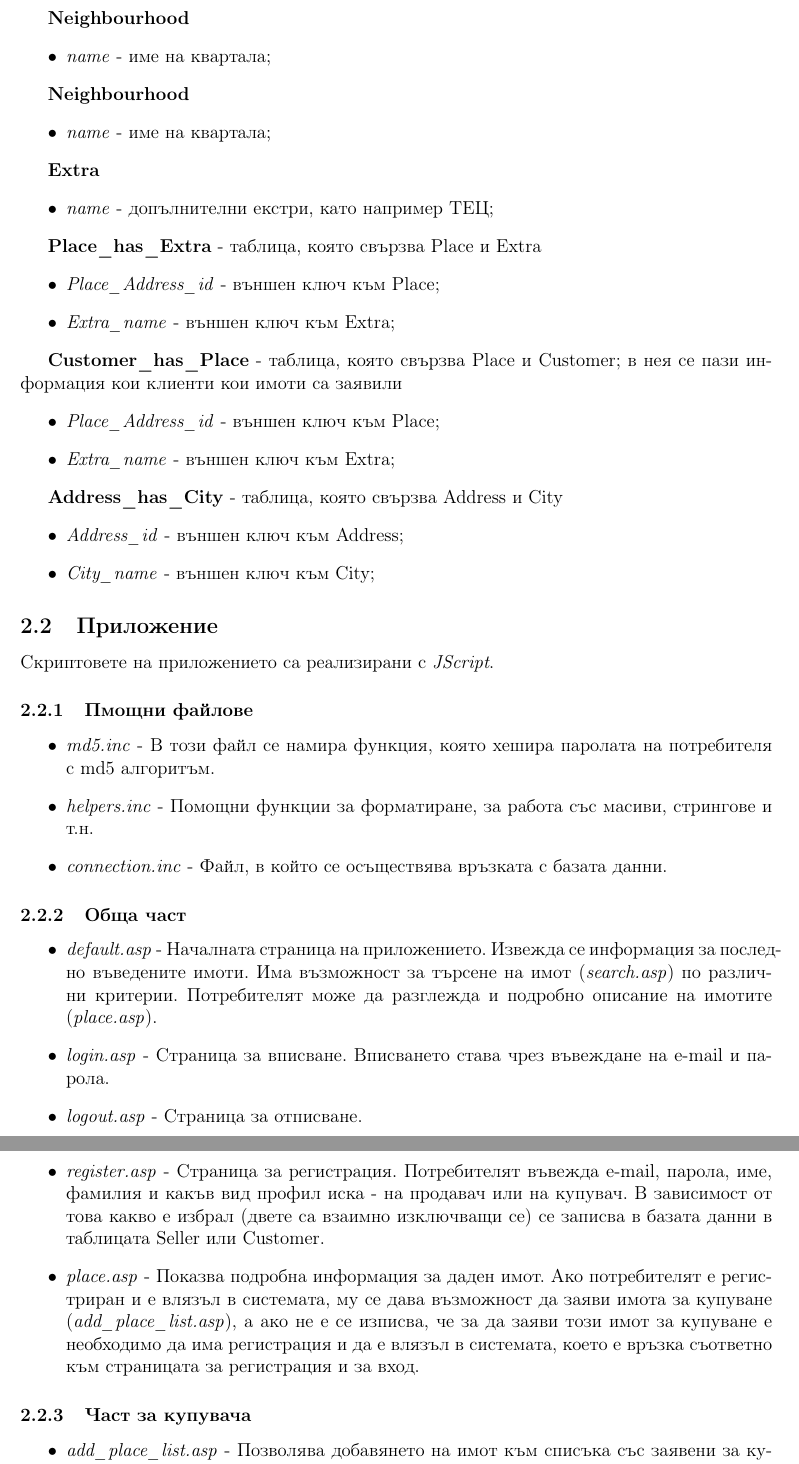
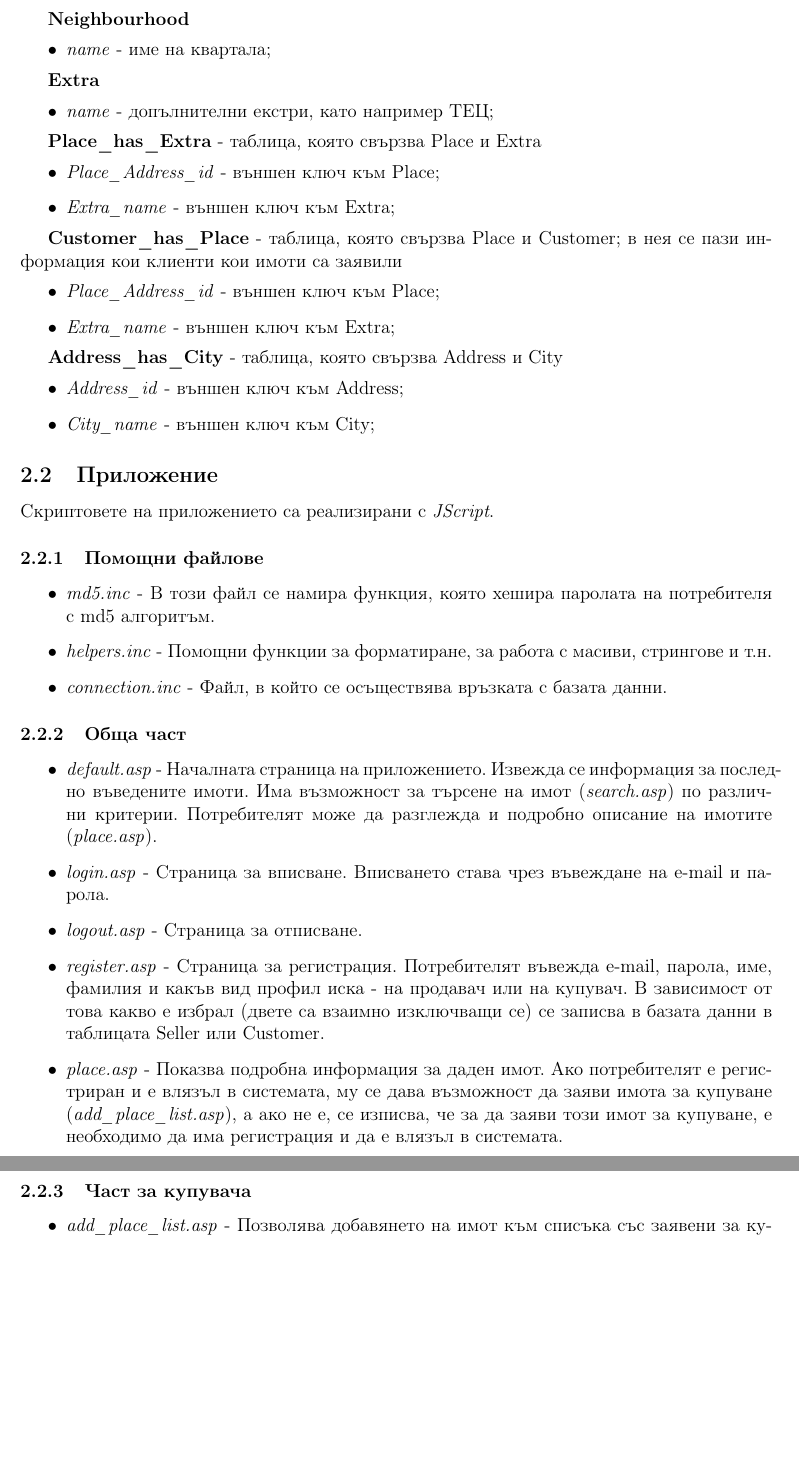
Before and after one commit to marvellouz/asp-project, a LaTeX document (doc.tex): two parts of pages 5 and 6 of 6, joined at a grey line, cut so that both start at the same text, the shorter picture padded with empty space. Compiled offline with pdfLaTeX.

Commit message:
documentation

```diff
--- a/doc.tex
+++ b/doc.tex
@@ -128,11 +128,6 @@ pdfcreator={Валентина Динкова}
  \item \textit{name} - име на квартала;
 \end{itemize}
 
-\textbf{Neighbourhood}
-\begin{itemize}
- \item \textit{name} - име на квартала;
-\end{itemize}
-
 \textbf{Extra}
 \begin{itemize}
  \item \textit{name} - допълнителни екстри, като например ТЕЦ;
@@ -161,10 +156,10 @@ pdfcreator={Валентина Динкова}
 
 \subsection{Приложение}
 Скриптовете на приложението са реализирани с \textit{JScript}.
-\subsubsection{Пмощни файлове}
+\subsubsection{Помощни файлове}
 \begin{itemize}
  \item \textit{md5.inc} - В този файл се намира функция, която хешира паролата на потребителя с md5 алгоритъм.
- \item \textit{helpers.inc} - Помощни функции за форматиране, за работа със масиви, стрингове и т.н.
+ \item \textit{helpers.inc} - Помощни функции за форматиране, за работа с масиви, стрингове и т.н.
  \item \textit{connection.inc} - Файл, в който се осъществява връзката с базата данни.
 \end{itemize}
 
@@ -179,9 +174,8 @@ pdfcreator={Валентина Динкова}
 какъв вид профил иска - на продавач или на купувач. В зависимост от това какво е избрал (двете са взаимно изключващи се)
 се записва в базата данни в таблицата Seller или Customer.
  \item \textit{place.asp} - Показва подробна информация за даден имот. Ако потребителят е регистриран и
-е влязъл в системата, му се дава възможност да заяви имота за купуване (\textit{add\_place\_list.asp}), а ако не е
-се изписва, че за да заяви този имот за купуване е необходимо да има регистрация и да е влязъл в системата, което
-е връзка съответно към страницата за регистрация и за вход.
+е влязъл в системата, му се дава възможност да заяви имота за купуване (\textit{add\_place\_list.asp}), а ако не е,
+се изписва, че за да заяви този имот за купуване, е необходимо да има регистрация и да е влязъл в системата.
 \end{itemize}
 
 
```
Also changed, not shown: doc.pdf, doc.tex (2 more changed lines), 5 other files.
